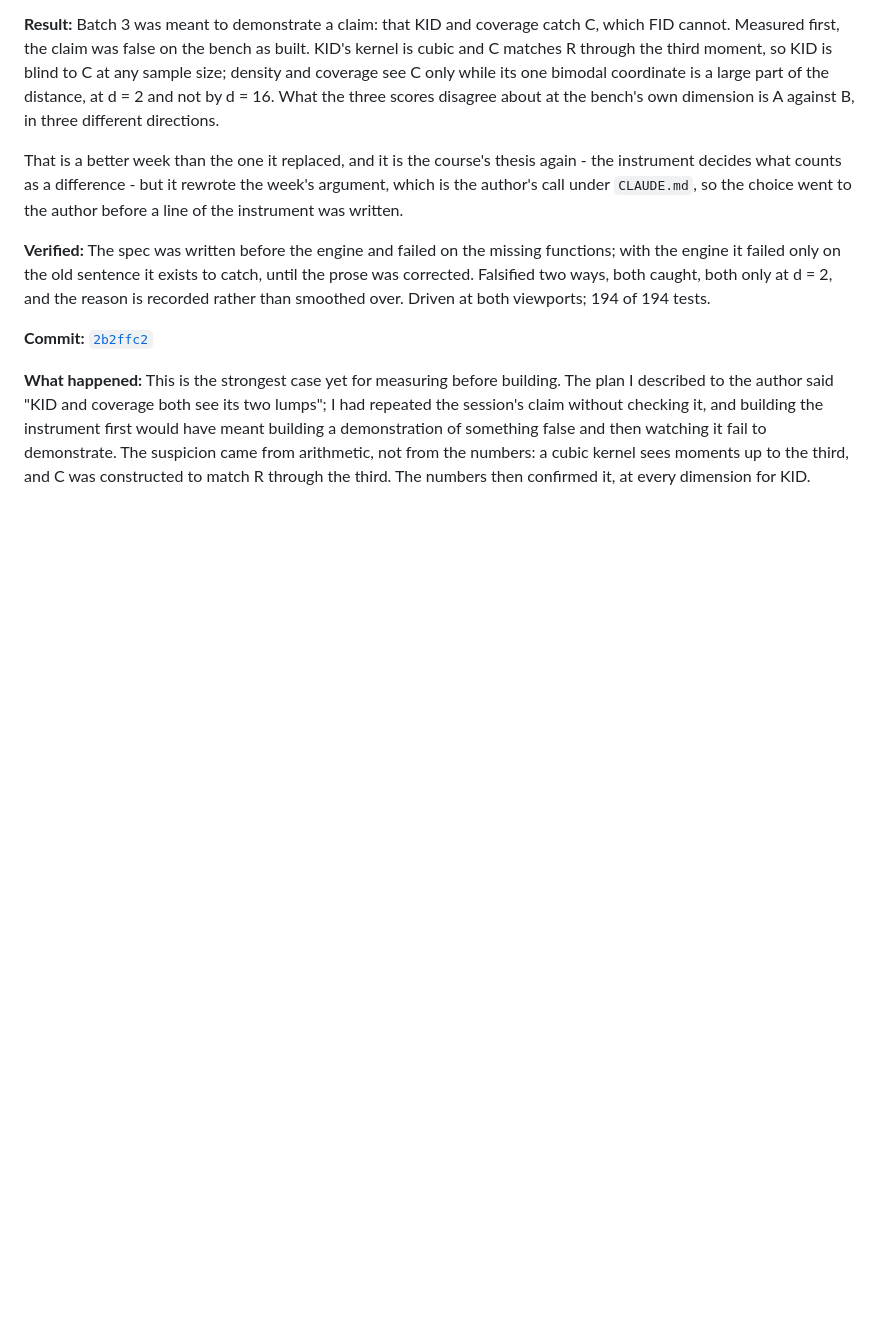
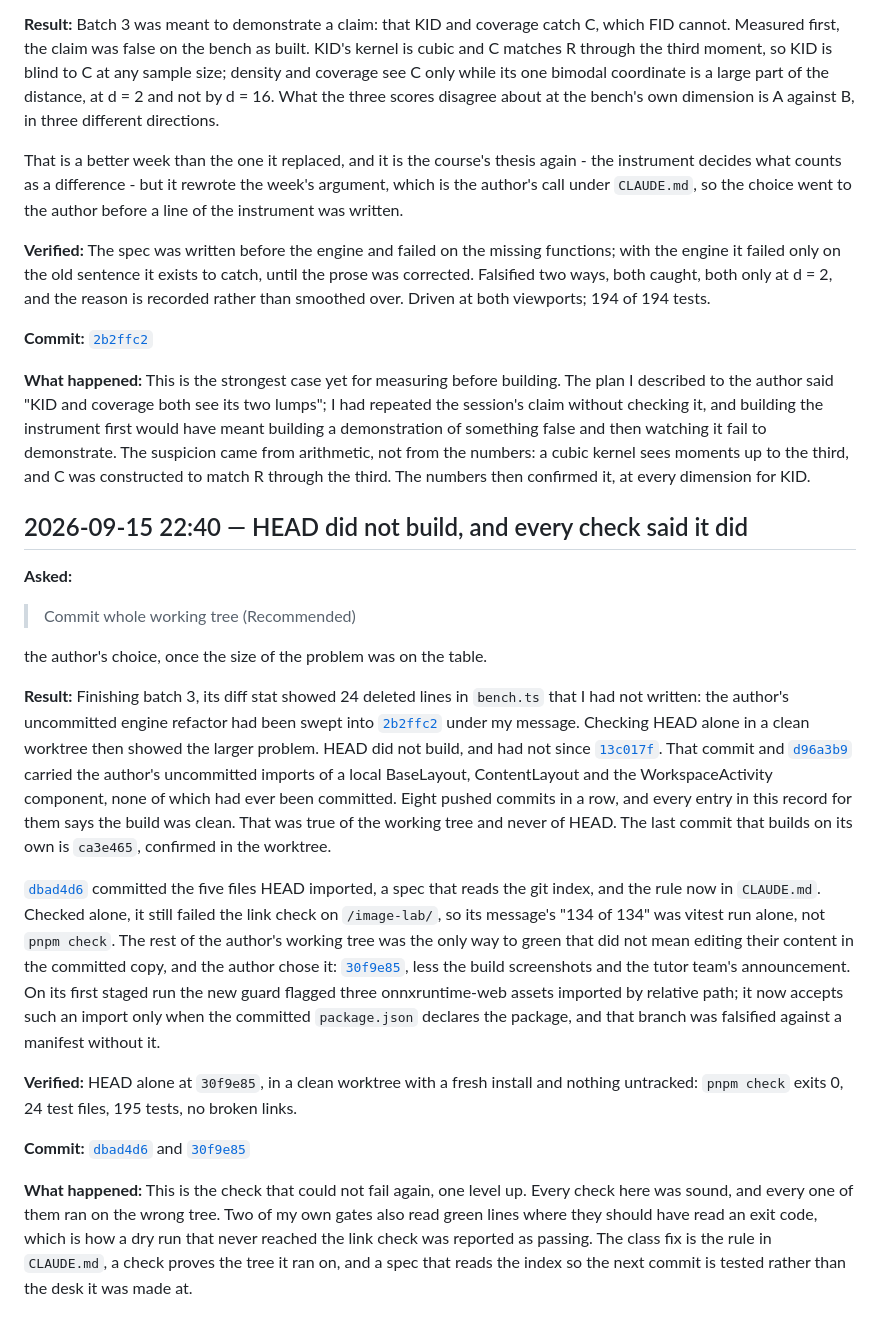
Before and after one commit to comp4020-agentic-coding-studio/comp4020-ass2-jnheinrich451-eng, a Markdown page: PROCESS_RECORD.md, the part around the change. Drawn GitHub-style; blank space fills up the shorter version.

Commit message:
Record the HEAD that did not build, and the fix
Co-Authored-By: Claude Opus 5 (1M context) <noreply@anthropic.com>

```diff
--- a/PROCESS_RECORD.md
+++ b/PROCESS_RECORD.md
@@ -1977,3 +1977,49 @@ false and then watching it fail to demonstrate. The suspicion came from
 arithmetic, not from the numbers: a cubic kernel sees moments up to the
 third, and C was constructed to match R through the third. The numbers
 then confirmed it, at every dimension for KID.
+
+## 2026-09-15 22:40 — HEAD did not build, and every check said it did
+
+**Asked:**
+
+> Commit whole working tree (Recommended)
+
+the author's choice, once the size of the problem was on the table.
+
+**Result:**
+Finishing batch 3, its diff stat showed 24 deleted lines in `bench.ts` that I
+had not written: the author's uncommitted engine refactor had been swept into
+[`2b2ffc2`](https://github.com/comp4020-agentic-coding-studio/comp4020-ass2-jnheinrich451-eng/commit/2b2ffc2) under my message. Checking HEAD alone in a clean
+worktree then showed the larger problem. HEAD did not build, and had not
+since [`13c017f`](https://github.com/comp4020-agentic-coding-studio/comp4020-ass2-jnheinrich451-eng/commit/13c017f). That commit and [`d96a3b9`](https://github.com/comp4020-agentic-coding-studio/comp4020-ass2-jnheinrich451-eng/commit/d96a3b9)
+carried the author's uncommitted imports of a local BaseLayout, ContentLayout
+and the WorkspaceActivity component, none of which had ever been committed.
+Eight pushed commits in a row, and every entry in this record for them says
+the build was clean. That was true of the working tree and never of HEAD. The
+last commit that builds on its own is `ca3e465`, confirmed in the worktree.
+
+[`dbad4d6`](https://github.com/comp4020-agentic-coding-studio/comp4020-ass2-jnheinrich451-eng/commit/dbad4d6) committed the five files HEAD imported, a spec
+that reads the git index, and the rule now in `CLAUDE.md`. Checked alone, it
+still failed the link check on `/image-lab/`, so its message's "134 of 134"
+was vitest run alone, not `pnpm check`. The rest of the author's working tree
+was the only way to green that did not mean editing their content in the
+committed copy, and the author chose it: [`30f9e85`](https://github.com/comp4020-agentic-coding-studio/comp4020-ass2-jnheinrich451-eng/commit/30f9e85), less the
+build screenshots and the tutor team's announcement. On its first staged run
+the new guard flagged three onnxruntime-web assets imported by relative path;
+it now accepts such an import only when the committed `package.json` declares
+the package, and that branch was falsified against a manifest without it.
+
+**Verified:**
+HEAD alone at `30f9e85`, in a clean worktree with a fresh install and nothing
+untracked: `pnpm check` exits 0, 24 test files, 195 tests, no broken links.
+
+**Commit:** [`dbad4d6`](https://github.com/comp4020-agentic-coding-studio/comp4020-ass2-jnheinrich451-eng/commit/dbad4d6) and [`30f9e85`](https://github.com/comp4020-agentic-coding-studio/comp4020-ass2-jnheinrich451-eng/commit/30f9e85)
+
+**What happened:**
+This is the check that could not fail again, one level up. Every check here
+was sound, and every one of them ran on the wrong tree. Two of my own gates
+also read green lines where they should have read an exit code, which is how
+a dry run that never reached the link check was reported as passing. The
+class fix is the rule in `CLAUDE.md`, a check proves the tree it ran on, and a
+spec that reads the index so the next commit is tested rather than the desk it
+was made at.
```
